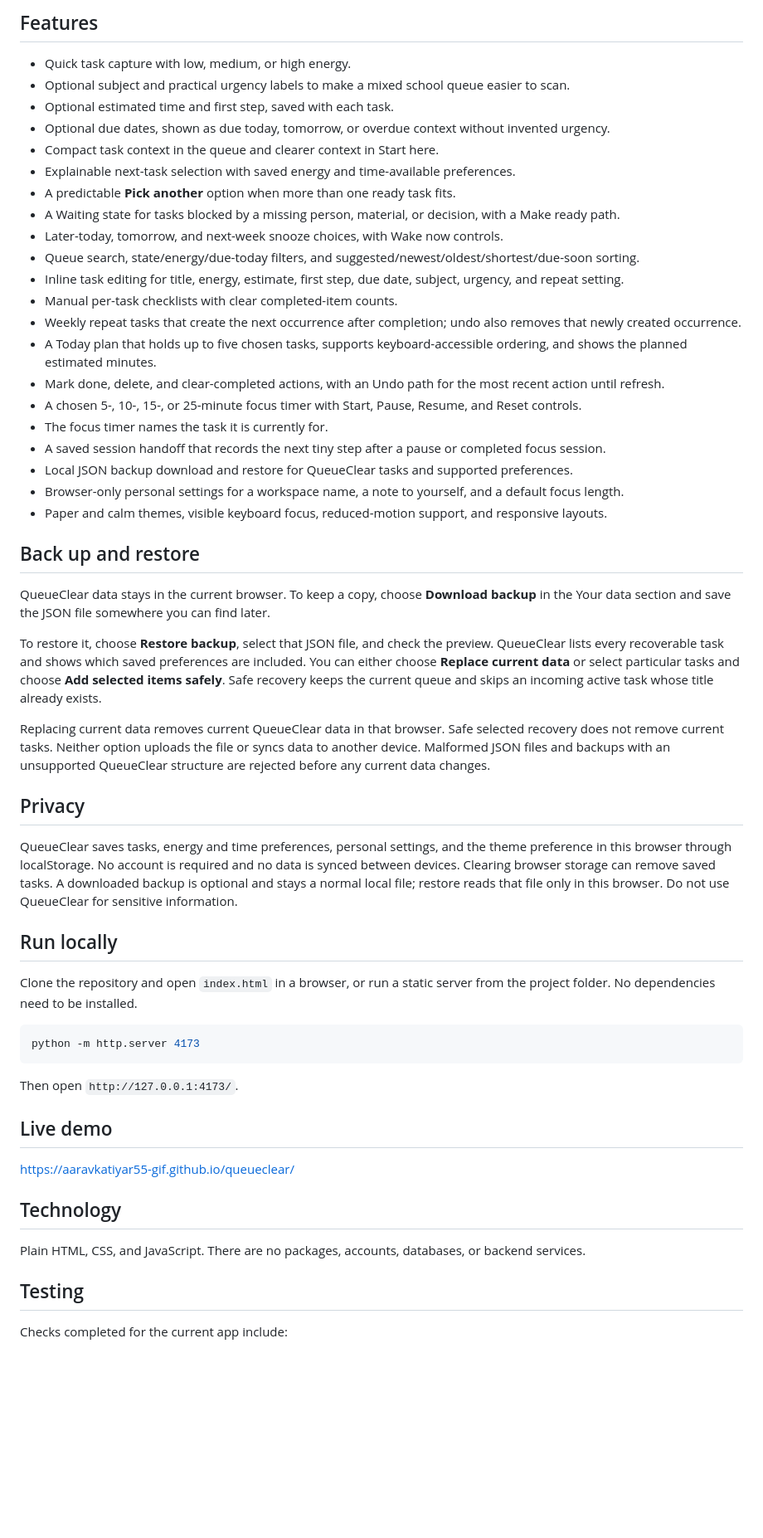
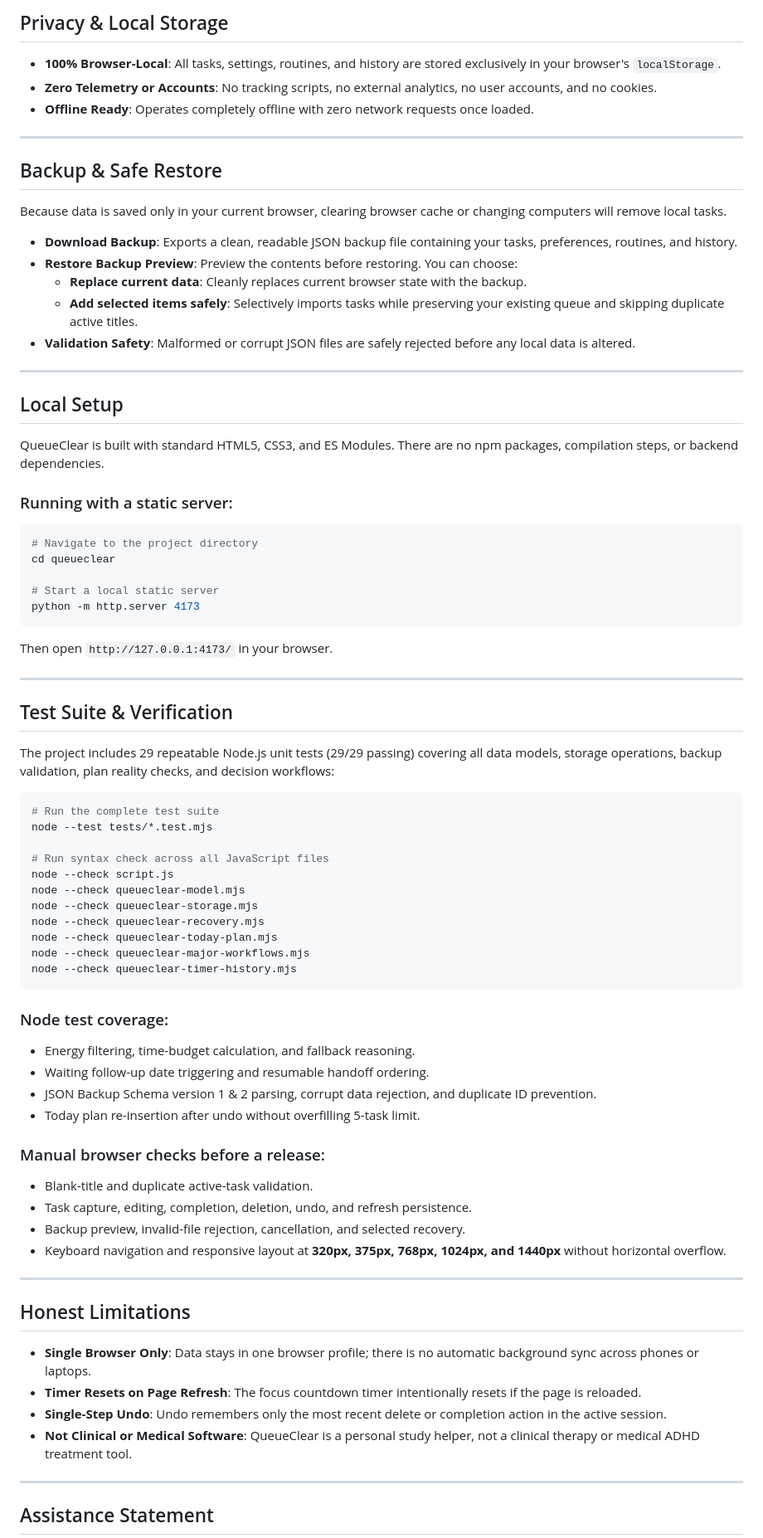
Before and after one commit to aaravkatiyar55-gif/queueclear, a Markdown page: README.md, the part around one of its changes. Shown at 83% size. Rendered like a GitHub page; blank space fills up the shorter version.

Commit message:
docs(readme): clarify local verification

````diff
--- a/README.md
+++ b/README.md
@@ -49,59 +65,80 @@ The “Why this task?” note names the part of that rule that decided the curre
 
-## Features
+## Privacy & Local Storage
 
-- Quick task capture with low, medium, or high energy.
-- Optional subject and practical urgency labels to make a mixed school queue easier to scan.
-- Optional estimated time and first step, saved with each task.
-- Optional due dates, shown as due today, tomorrow, or overdue context without invented urgency.
-- Compact task context in the queue and clearer context in Start here.
-- Explainable next-task selection with saved energy and time-available preferences.
-- A predictable **Pick another** option when more than one ready task fits.
-- A Waiting state for tasks blocked by a missing person, material, or decision, with a Make ready path.
-- Later-today, tomorrow, and next-week snooze choices, with Wake now controls.
-- Queue search, state/energy/due-today filters, and suggested/newest/oldest/shortest/due-soon sorting.
-- Inline task editing for title, energy, estimate, first step, due date, subject, urgency, and repeat setting.
-- Manual per-task checklists with clear completed-item counts.
-- Weekly repeat tasks that create the next occurrence after completion; undo also removes that newly created occurrence.
-- A Today plan that holds up to five chosen tasks, supports keyboard-accessible ordering, and shows the planned estimated minutes.
-- Mark done, delete, and clear-completed actions, with an Undo path for the most recent action until refresh.
-- A chosen 5-, 10-, 15-, or 25-minute focus timer with Start, Pause, Resume, and Reset controls.
-- The focus timer names the task it is currently for.
-- A saved session handoff that records the next tiny step after a pause or completed focus session.
-- Local JSON backup download and restore for QueueClear tasks and supported preferences.
-- Browser-only personal settings for a workspace name, a note to yourself, and a default focus length.
-- Paper and calm themes, visible keyboard focus, reduced-motion support, and responsive layouts.
+* **100% Browser-Local**: All tasks, settings, routines, and history are stored exclusively in your browser's `localStorage`.
+* **Zero Telemetry or Accounts**: No tracking scripts, no external analytics, no user accounts, and no cookies.
+* **Offline Ready**: Operates completely offline with zero network requests once loaded.
 
-## Back up and restore
+---
 
-QueueClear data stays in the current browser. To keep a copy, choose **Download backup** in the Your data section and save the JSON file somewhere you can find later.
+## Backup & Safe Restore
 
-To restore it, choose **Restore backup**, select that JSON file, and check the preview. QueueClear lists every recoverable task and shows which saved preferences are included. You can either choose **Replace current data** or select particular tasks and choose **Add selected items safely**. Safe recovery keeps the current queue and skips an incoming active task whose title already exists.
+Because data is saved only in your current browser, clearing browser cache or changing computers will remove local tasks.
 
-Replacing current data removes current QueueClear data in that browser. Safe selected recovery does not remove current tasks. Neither option uploads the file or syncs data to another device. Malformed JSON files and backups with an unsupported QueueClear structure are rejected before any current data changes.
+* **Download Backup**: Exports a clean, readable JSON backup file containing your tasks, preferences, routines, and history.
+* **Restore Backup Preview**: Preview the contents before restoring. You can choose:
+  * **Replace current data**: Cleanly replaces current browser state with the backup.
+  * **Add selected items safely**: Selectively imports tasks while preserving your existing queue and skipping duplicate active titles.
+* **Validation Safety**: Malformed or corrupt JSON files are safely rejected before any local data is altered.
 
-## Privacy
+---
 
-QueueClear saves tasks, energy and time preferences, personal settings, and the theme preference in this browser through localStorage. No account is required and no data is synced between devices. Clearing browser storage can remove saved tasks. A downloaded backup is optional and stays a normal local file; restore reads that file only in this browser. Do not use QueueClear for sensitive information.
+## Local Setup
 
-## Run locally
+QueueClear is built with standard HTML5, CSS3, and ES Modules. There are no npm packages, compilation steps, or backend dependencies.
 
-Clone the repository and open `index.html` in a browser, or run a static server from the project folder. No dependencies need to be installed.
+### Running with a static server:
+```bash
+# Navigate to the project directory
+cd queueclear
+
+# Start a local static server
+python -m http.server 4173
+```
+Then open `http://127.0.0.1:4173/` in your browser.
+
+---
+
+## Test Suite & Verification
+
+The project includes 29 repeatable Node.js unit tests (29/29 passing) covering all data models, storage operations, backup validation, plan reality checks, and decision workflows:
 
 ```bash
-python -m http.server 4173
+# Run the complete test suite
+node --test tests/*.test.mjs
+
+# Run syntax check across all JavaScript files
+node --check script.js
+node --check queueclear-model.mjs
+node --check queueclear-storage.mjs
+node --check queueclear-recovery.mjs
+node --check queueclear-today-plan.mjs
+node --check queueclear-major-workflows.mjs
+node --check queueclear-timer-history.mjs
 ```
 
-Then open `http://127.0.0.1:4173/`.
+### Node test coverage:
+- Energy filtering, time-budget calculation, and fallback reasoning.
+- Waiting follow-up date triggering and resumable handoff ordering.
+- JSON Backup Schema version 1 & 2 parsing, corrupt data rejection, and duplicate ID prevention.
+- Today plan re-insertion after undo without overfilling 5-task limit.
 
-## Live demo
+### Manual browser checks before a release:
+- Blank-title and duplicate active-task validation.
+- Task capture, editing, completion, deletion, undo, and refresh persistence.
+- Backup preview, invalid-file rejection, cancellation, and selected recovery.
+- Keyboard navigation and responsive layout at **320px, 375px, 768px, 1024px, and 1440px** without horizontal overflow.
 
-https://aaravkatiyar55-gif.github.io/queueclear/
+---
 
-## Technology
+## Honest Limitations
 
-Plain HTML, CSS, and JavaScript. There are no packages, accounts, databases, or backend services.
+- **Single Browser Only**: Data stays in one browser profile; there is no automatic background sync across phones or laptops.
+- **Timer Resets on Page Refresh**: The focus countdown timer intentionally resets if the page is reloaded.
+- **Single-Step Undo**: Undo remembers only the most recent delete or completion action in the active session.
+- **Not Clinical or Medical Software**: QueueClear is a personal study helper, not a clinical therapy or medical ADHD treatment tool.
 
-## Testing
+---
 
-Checks completed for the current app include:
+## Assistance Statement
 
````
Also changed, not shown: other parts of README.md (+48 -62 lines).
